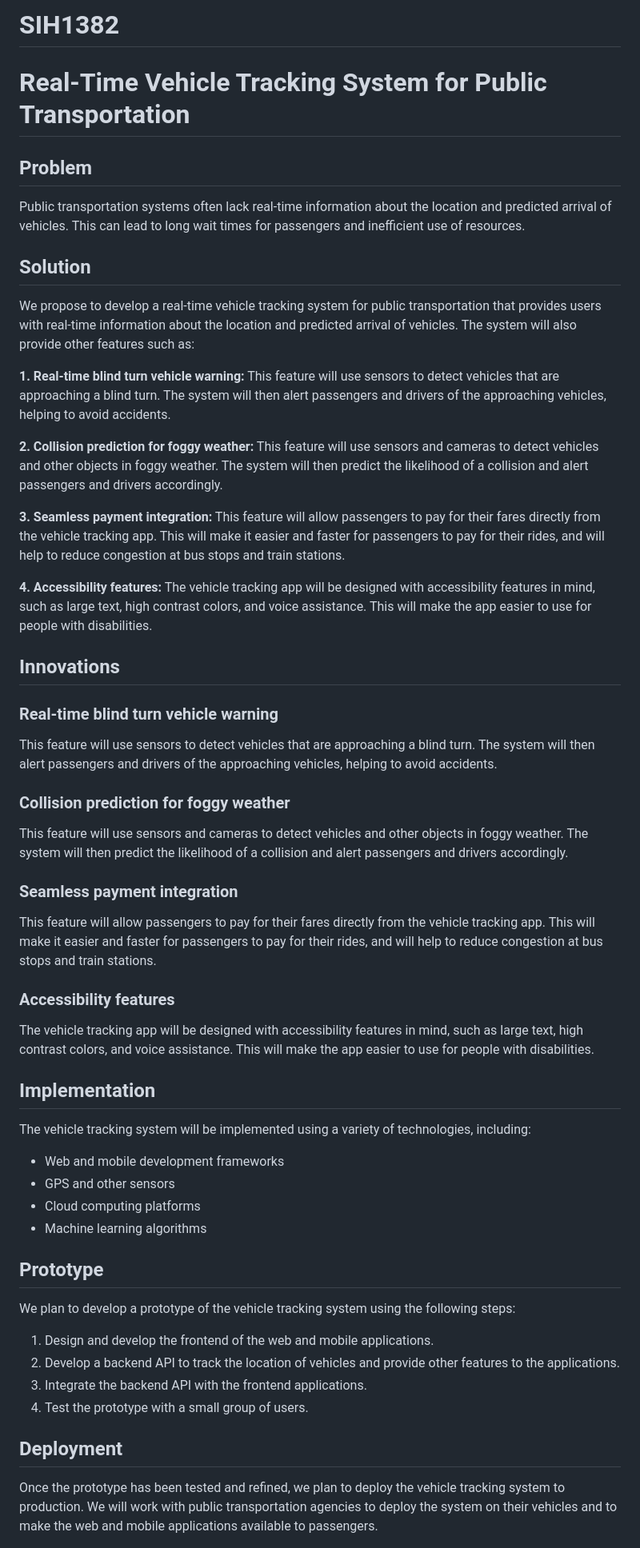
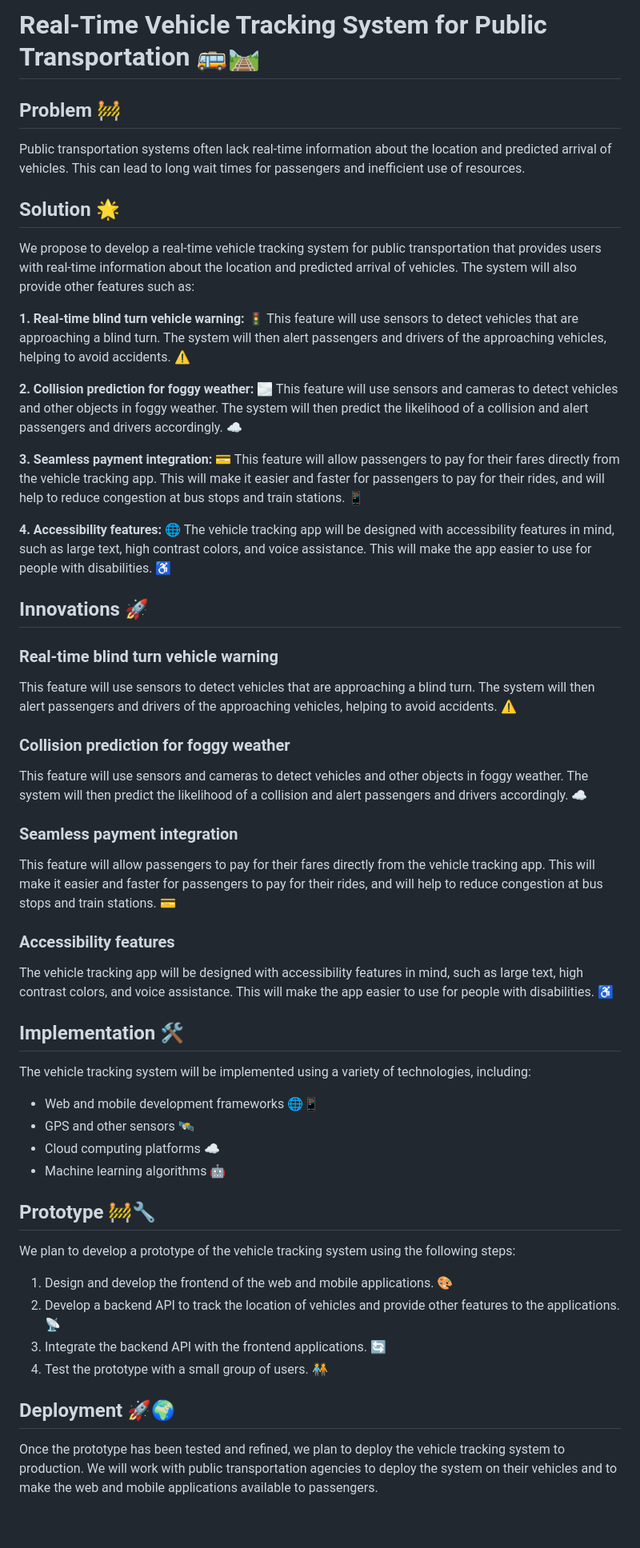
Before and after one commit to g4ze/SIH1382, a Markdown page: README.md, the part around one of its changes. Shown at 80% size. GitHub-like rendering; blank space fills up the shorter version.

```diff
--- a/README.md
+++ b/README.md
@@ -1,59 +1,58 @@
-# SIH1382
-# Real-Time Vehicle Tracking System for Public Transportation
+# Real-Time Vehicle Tracking System for Public Transportation 🚌🛤️
 
-## Problem
+## Problem 🚧
 
 Public transportation systems often lack real-time information about the location and predicted arrival of vehicles. This can lead to long wait times for passengers and inefficient use of resources.
 
-## Solution
+## Solution 🌟
 
 We propose to develop a real-time vehicle tracking system for public transportation that provides users with real-time information about the location and predicted arrival of vehicles. The system will also provide other features such as:
 
-**1. Real-time blind turn vehicle warning:** This feature will use sensors to detect vehicles that are approaching a blind turn. The system will then alert passengers and drivers of the approaching vehicles, helping to avoid accidents.
+**1. Real-time blind turn vehicle warning:** 🚦 This feature will use sensors to detect vehicles that are approaching a blind turn. The system will then alert passengers and drivers of the approaching vehicles, helping to avoid accidents. ⚠️
 
-**2. Collision prediction for foggy weather:** This feature will use sensors and cameras to detect vehicles and other objects in foggy weather. The system will then predict the likelihood of a collision and alert passengers and drivers accordingly.
+**2. Collision prediction for foggy weather:** 🌫️ This feature will use sensors and cameras to detect vehicles and other objects in foggy weather. The system will then predict the likelihood of a collision and alert passengers and drivers accordingly. ☁️
 
-**3. Seamless payment integration:** This feature will allow passengers to pay for their fares directly from the vehicle tracking app. This will make it easier and faster for passengers to pay for their rides, and will help to reduce congestion at bus stops and train stations.
+**3. Seamless payment integration:** 💳 This feature will allow passengers to pay for their fares directly from the vehicle tracking app. This will make it easier and faster for passengers to pay for their rides, and will help to reduce congestion at bus stops and train stations. 📱
 
-**4. Accessibility features:** The vehicle tracking app will be designed with accessibility features in mind, such as large text, high contrast colors, and voice assistance. This will make the app easier to use for people with disabilities.
+**4. Accessibility features:** 🌐 The vehicle tracking app will be designed with accessibility features in mind, such as large text, high contrast colors, and voice assistance. This will make the app easier to use for people with disabilities. ♿
 
-## Innovations
+## Innovations 🚀
 
 ### Real-time blind turn vehicle warning
 
-This feature will use sensors to detect vehicles that are approaching a blind turn. The system will then alert passengers and drivers of the approaching vehicles, helping to avoid accidents.
+This feature will use sensors to detect vehicles that are approaching a blind turn. The system will then alert passengers and drivers of the approaching vehicles, helping to avoid accidents. ⚠️
 
 ### Collision prediction for foggy weather
 
-This feature will use sensors and cameras to detect vehicles and other objects in foggy weather. The system will then predict the likelihood of a collision and alert passengers and drivers accordingly.
+This feature will use sensors and cameras to detect vehicles and other objects in foggy weather. The system will then predict the likelihood of a collision and alert passengers and drivers accordingly. ☁️
 
 ### Seamless payment integration
 
-This feature will allow passengers to pay for their fares directly from the vehicle tracking app. This will make it easier and faster for passengers to pay for their rides, and will help to reduce congestion at bus stops and train stations.
+This feature will allow passengers to pay for their fares directly from the vehicle tracking app. This will make it easier and faster for passengers to pay for their rides, and will help to reduce congestion at bus stops and train stations. 💳
 
 ### Accessibility features
 
-The vehicle tracking app will be designed with accessibility features in mind, such as large text, high contrast colors, and voice assistance. This will make the app easier to use for people with disabilities.
+The vehicle tracking app will be designed with accessibility features in mind, such as large text, high contrast colors, and voice assistance. This will make the app easier to use for people with disabilities. ♿
 
-## Implementation
+## Implementation 🛠️
 
 The vehicle tracking system will be implemented using a variety of technologies, including:
 
-- Web and mobile development frameworks
-- GPS and other sensors
-- Cloud computing platforms
-- Machine learning algorithms
+- Web and mobile development frameworks 🌐📱
+- GPS and other sensors 🛰️
+- Cloud computing platforms ☁️
+- Machine learning algorithms 🤖
 
-## Prototype
+## Prototype 🚧🔧
 
 We plan to develop a prototype of the vehicle tracking system using the following steps:
 
-1. Design and develop the frontend of the web and mobile applications.
-2. Develop a backend API to track the location of vehicles and provide other features to the applications.
-3. Integrate the backend API with the frontend applications.
-4. Test the prototype with a small group of users.
+1. Design and develop the frontend of the web and mobile applications. 🎨
+2. Develop a backend API to track the location of vehicles and provide other features to the applications. 📡
+3. Integrate the backend API with the frontend applications. 🔄
+4. Test the prototype with a small group of users. 🧑‍🤝‍🧑
 
-## Deployment
+## Deployment 🚀🌍
 
 Once the prototype has been tested and refined, we plan to deploy the vehicle tracking system to production. We will work with public transportation agencies to deploy the system on their vehicles and to make the web and mobile applications available to passengers.
 
```
Also changed, not shown: other parts of README.md (+2 -2 lines).
